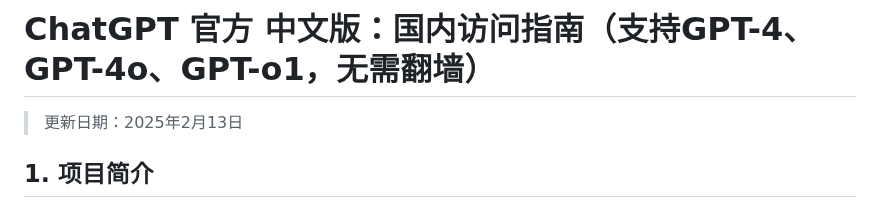
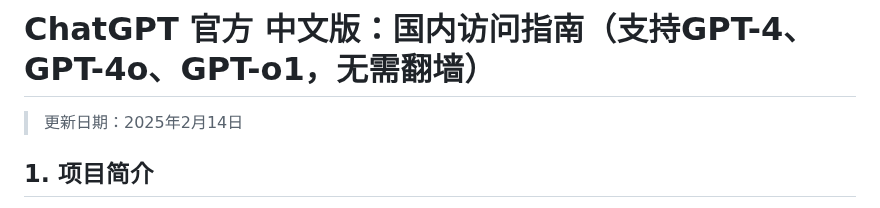
Before and after one commit to chatgpt-home/ChatGPT, a Markdown page: README.md, the part around the change. Rendered like a GitHub page.

```diff
--- a/README.md
+++ b/README.md
@@ -1,5 +1,5 @@
 # **ChatGPT 官方 中文版：国内访问指南（支持GPT-4、GPT-4o、GPT-o1，无需翻墙）**
-> 更新日期：2025年2月13日
+> 更新日期：2025年2月14日
 
 ## **1. 项目简介**
 本文将指导您全面体验 ChatGPT 中文版，无需翻墙，支持 GPT-4 和中文多功能应用！
```
